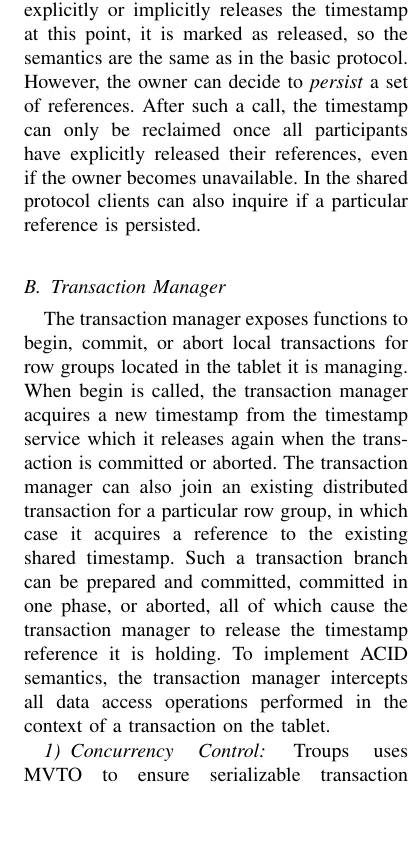
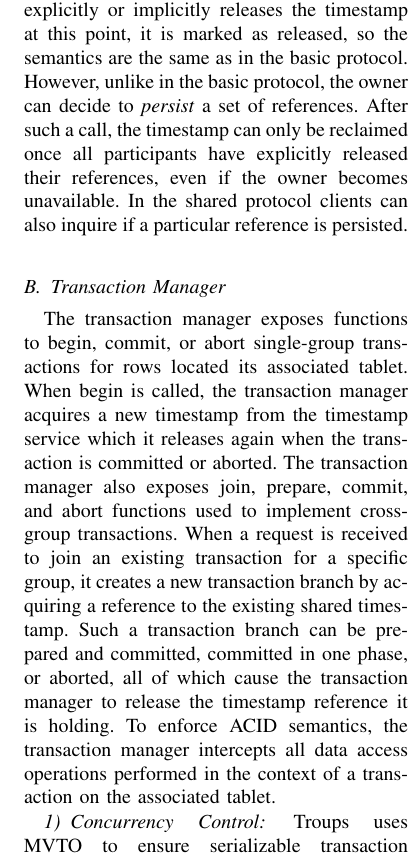
Before and after one commit to dannormond/cs598-paper, a LaTeX paper (final-paper/final-paper.tex): part of one column of page 6 of 11, cut so that both start at the same text, the shorter picture padded with empty space. Compiled offline with pdfLaTeX.

Commit message:
some rewording

```diff
--- a/final-paper/final-paper.tex
+++ b/final-paper/final-paper.tex
@@ -155,10 +155,10 @@ Troups consists of three main components: a global \emph{timestamp service}, a \
 \subsection{Timestamp Service}
 The timestamp service generates globally unique timestamps that are guaranteed to be strictly increasing, but not necessarily sequential. When a client requests a new timestamp, it becomes its \emph{owner}. A timestamp is held until it is either explicitly released by the owner or implicitly released by the timestamp service. The latter happens if the timestamp service believes the owner has become unavailable, the determination of which is implementation specific. As such timestamps are transient resources. The timestamp service eventually reclaims released timestamps which are preceded by only released or reclaimed timestamps. Clients can query the value of the last reclaimed timestamp or register to be notified whenever its value changes.
 
-To facilitate the implementation of distributed transactions, the timestamp service also allows for shared timestamp ownership through the addition of a \emph{participant} role. After an owner has acquired a timestamp, participants can acquire \emph{references} to it, which are uniquely identified for a particular timestamp. If the owner explicitly or implicitly releases the timestamp at this point, it is marked as released, so the semantics are the same as in the basic protocol. However, the owner can decide to \emph{persist} a set of references. After such a call, the timestamp can only be reclaimed once all participants have explicitly released their references, even if the owner becomes unavailable. In the shared protocol clients can also inquire if a particular reference is persisted.
+To facilitate the implementation of distributed transactions, the timestamp service also allows for shared timestamp ownership through the addition of a \emph{participant} role. After an owner has acquired a timestamp, participants can acquire \emph{references} to it, which are uniquely identified for a particular timestamp. If the owner explicitly or implicitly releases the timestamp at this point, it is marked as released, so the semantics are the same as in the basic protocol. However, unlike in the basic protocol, the owner can decide to \emph{persist} a set of references. After such a call, the timestamp can only be reclaimed once all participants have explicitly released their references, even if the owner becomes unavailable. In the shared protocol clients can also inquire if a particular reference is persisted.
 
 \subsection{Transaction Manager}
-The transaction manager exposes functions to begin, commit, or abort local transactions for row groups located in the tablet it is managing. When begin is called, the transaction manager acquires a new timestamp from the timestamp service which it releases again when the transaction is committed or aborted. The transaction manager can also join an existing distributed transaction for a particular row group, in which case it acquires a reference to the existing shared timestamp. Such a transaction branch can be prepared and committed, committed in one phase, or aborted, all of which cause the transaction manager to release the timestamp reference it is holding. To implement ACID semantics, the transaction manager intercepts all data access operations performed in the context of a transaction on the tablet.
+The transaction manager exposes functions to begin, commit, or abort single-group transactions for rows located its associated tablet. When begin is called, the transaction manager acquires a new timestamp from the timestamp service which it releases again when the transaction is committed or aborted. The transaction manager also exposes join, prepare, commit, and abort functions used to implement cross-group transactions. When a request is received to join an existing transaction for a specific group, it creates a new transaction branch by acquiring a reference to the existing shared timestamp. Such a transaction branch can be prepared and committed, committed in one phase, or aborted, all of which cause the transaction manager to release the timestamp reference it is holding. To enforce ACID semantics, the transaction manager intercepts all data access operations performed in the context of a transaction on the associated tablet.
 
 \subsubsection{Concurrency Control}
 Troups uses MVTO to ensure serializable transaction execution. This protocol is well suited for BigTable, because BigTable already has timestamps built into the data model and can more easily provision additional storage for temporary versions than less scalable systems. It is also in line with BigTable's core design principles of favoring immutability to avoid synchronization and allow for garbage collection. Since read and write operations are observed at some point before and after they are applied to the datastore, we need an extension of the basic MVTO protocol to remove the assumption that rule enforcement and data access happen as an atomic unit. We call this protocol Observer Multiversion Timestamp Ordering (OMVTO) and define it as follows.
```
